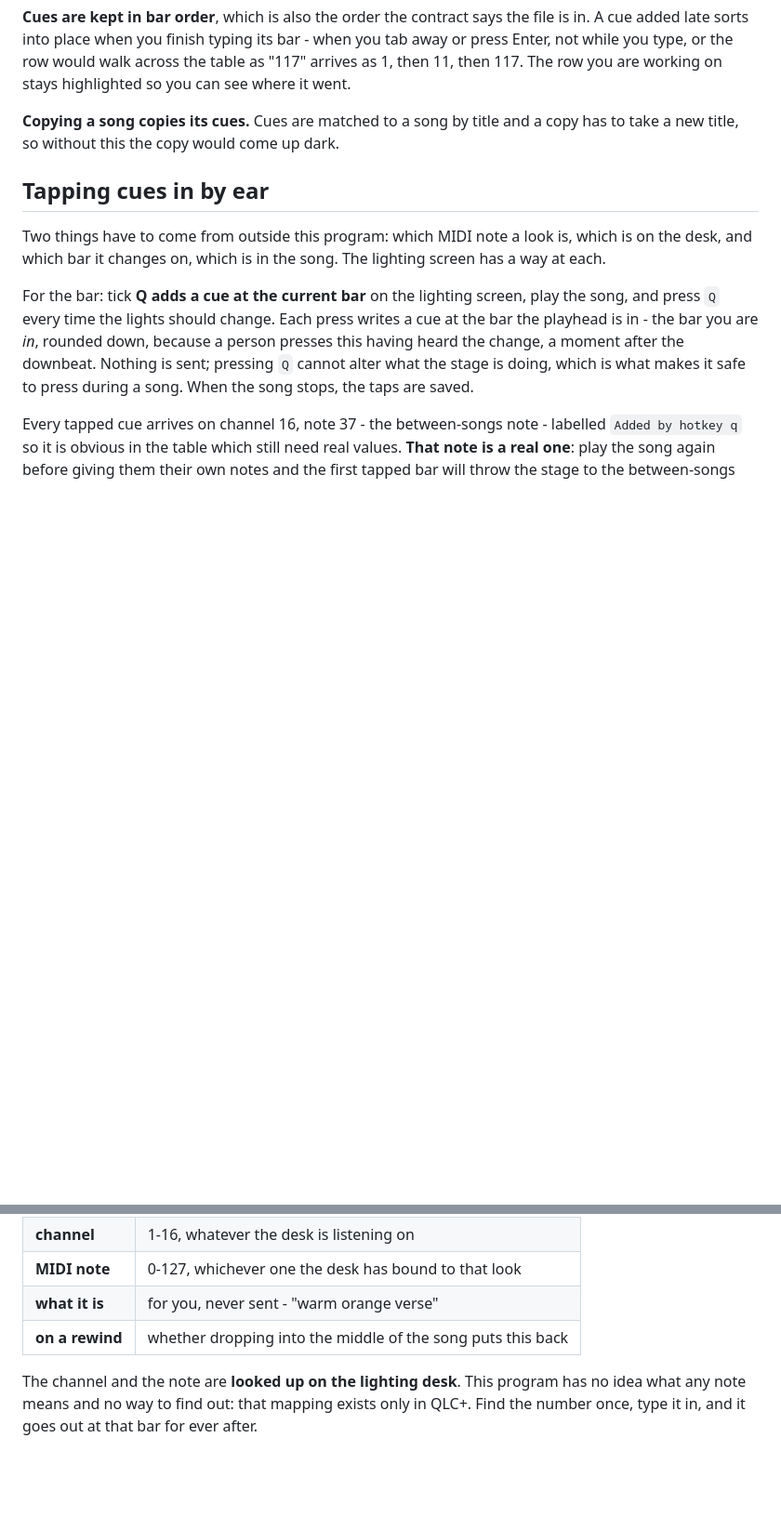
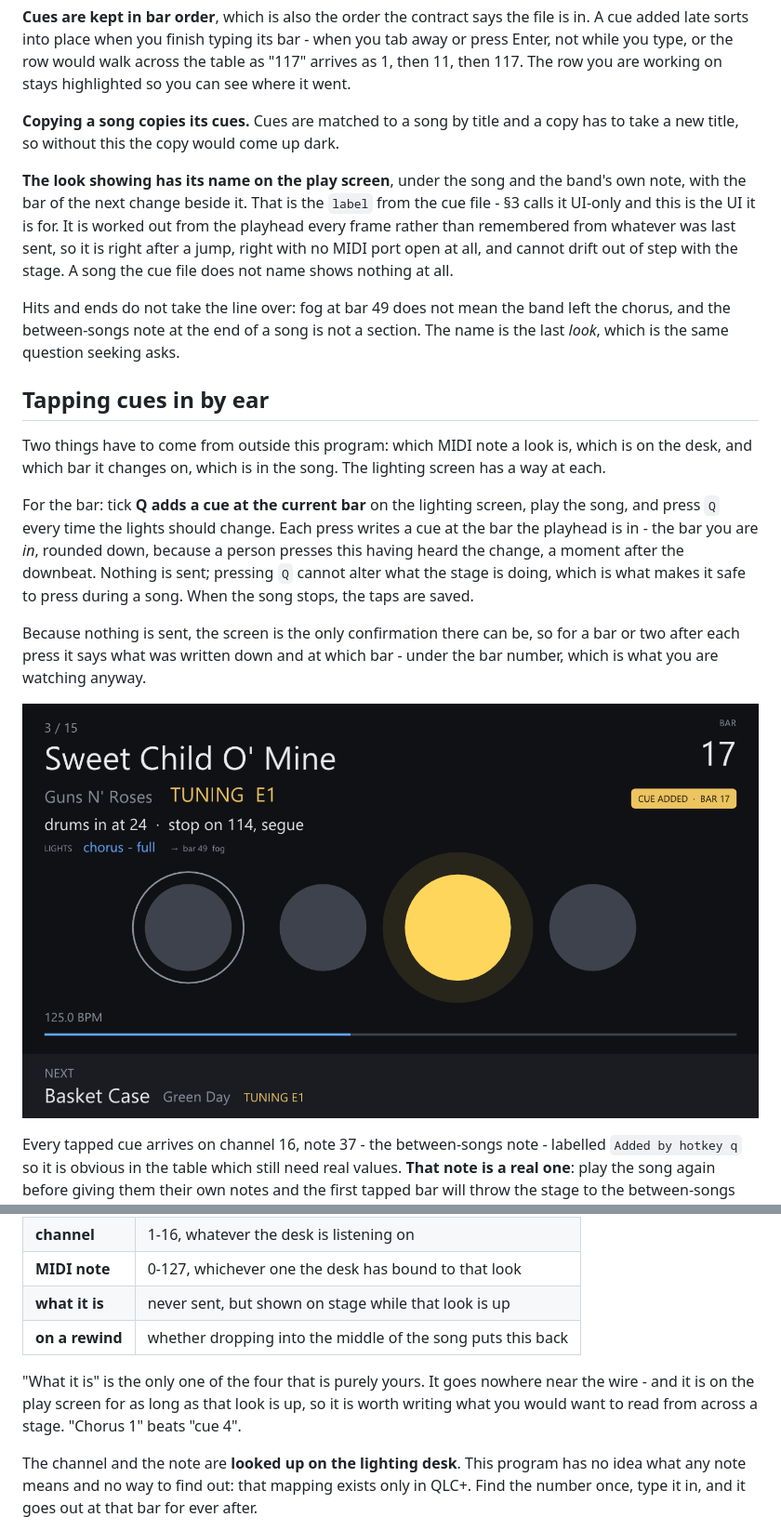
Before and after one commit to galoryber/BackingTrackLive, a Markdown page: docs/lighting.md, 2 parts joined by grey strips. Shown at 93% size. Drawn GitHub-style; pictures changed too: docs/images/tapped.png (added); blank space fills up the shorter version.

```diff
--- a/docs/lighting.md
+++ b/docs/lighting.md
@@ -61,6 +61,18 @@ working on stays highlighted so you can see where it went.
 **Copying a song copies its cues.** Cues are matched to a song by title and a
 copy has to take a new title, so without this the copy would come up dark.
 
+**The look showing has its name on the play screen**, under the song and the
+band's own note, with the bar of the next change beside it. That is the
+`label` from the cue file - §3 calls it UI-only and this is the UI it is for.
+It is worked out from the playhead every frame rather than remembered from
+whatever was last sent, so it is right after a jump, right with no MIDI port
+open at all, and cannot drift out of step with the stage. A song the cue file
+does not name shows nothing at all.
+
+Hits and ends do not take the line over: fog at bar 49 does not mean the band
+left the chorus, and the between-songs note at the end of a song is not a
+section. The name is the last *look*, which is the same question seeking asks.
+
 ## Tapping cues in by ear
 
 Two things have to come from outside this program: which MIDI note a look is,
@@ -74,6 +86,12 @@ down, because a person presses this having heard the change, a moment after
 the downbeat. Nothing is sent; pressing `Q` cannot alter what the stage is
 doing, which is what makes it safe to press during a song. When the song
 stops, the taps are saved.
+
+Because nothing is sent, the screen is the only confirmation there can be, so
+for a bar or two after each press it says what was written down and at which
+bar - under the bar number, which is what you are watching anyway.
+
+![Q armed, just after a press](images/tapped.png)
 
 Every tapped cue arrives on channel 16, note 37 - the between-songs note -
 labelled `Added by hotkey q` so it is obvious in the table which still need
@@ -153,8 +171,13 @@ and one without the other is a set that does not light right.
 | **bar** | 1 is the first downbeat; 0 and below are in the count-in |
 | **channel** | 1-16, whatever the desk is listening on |
 | **MIDI note** | 0-127, whichever one the desk has bound to that look |
-| **what it is** | for you, never sent - "warm orange verse" |
+| **what it is** | never sent, but shown on stage while that look is up |
 | **on a rewind** | whether dropping into the middle of the song puts this back |
+
+"What it is" is the only one of the four that is purely yours. It goes
+nowhere near the wire - and it is on the play screen for as long as that look
+is up, so it is worth writing what you would want to read from across a
+stage. "Chorus 1" beats "cue 4".
 
 The channel and the note are **looked up on the lighting desk**. This program
 has no idea what any note means and no way to find out: that mapping exists
```
Also changed, not shown: README.md (+12 -4 lines), docs/images/editsong.png, docs/images/playing.png, 8 other files.
